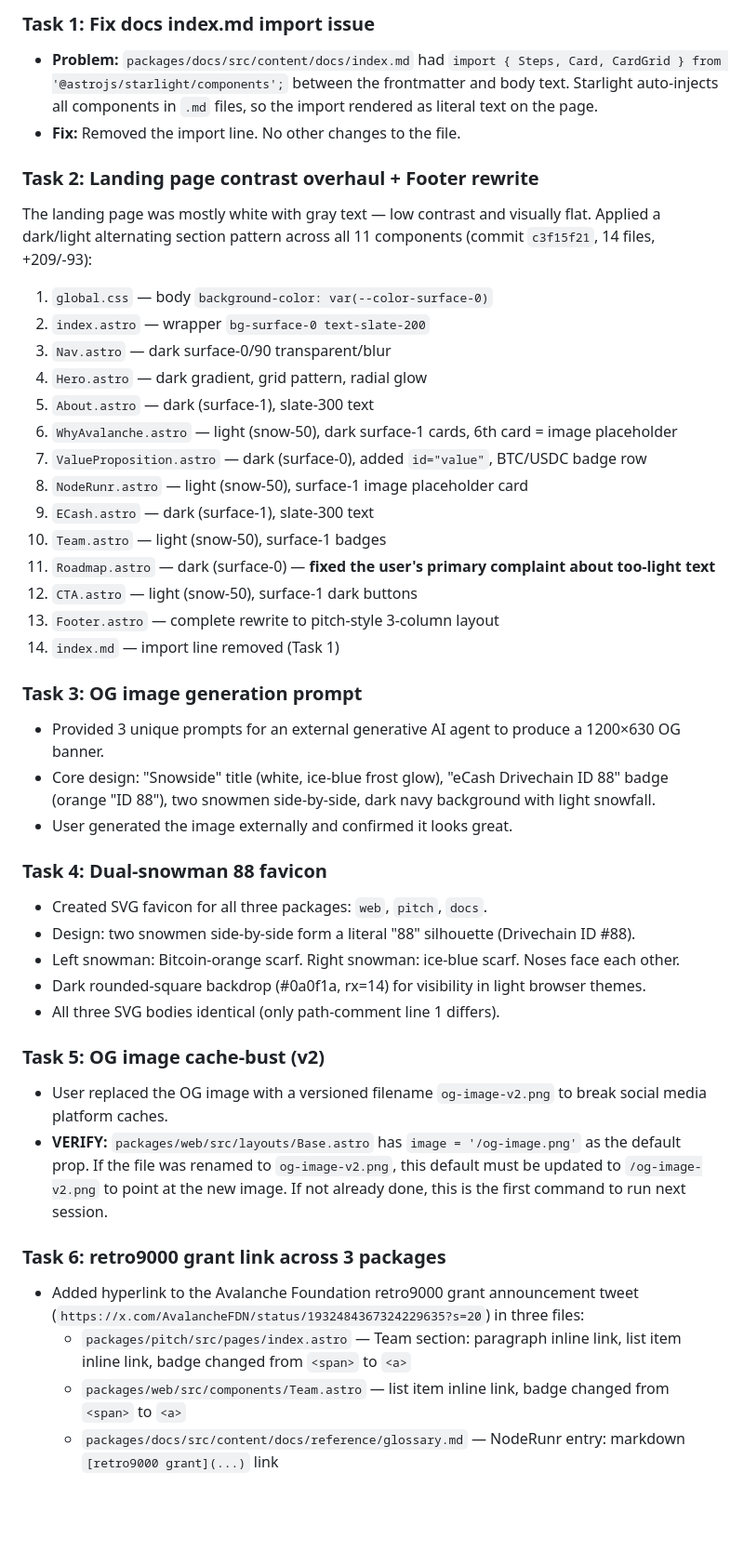
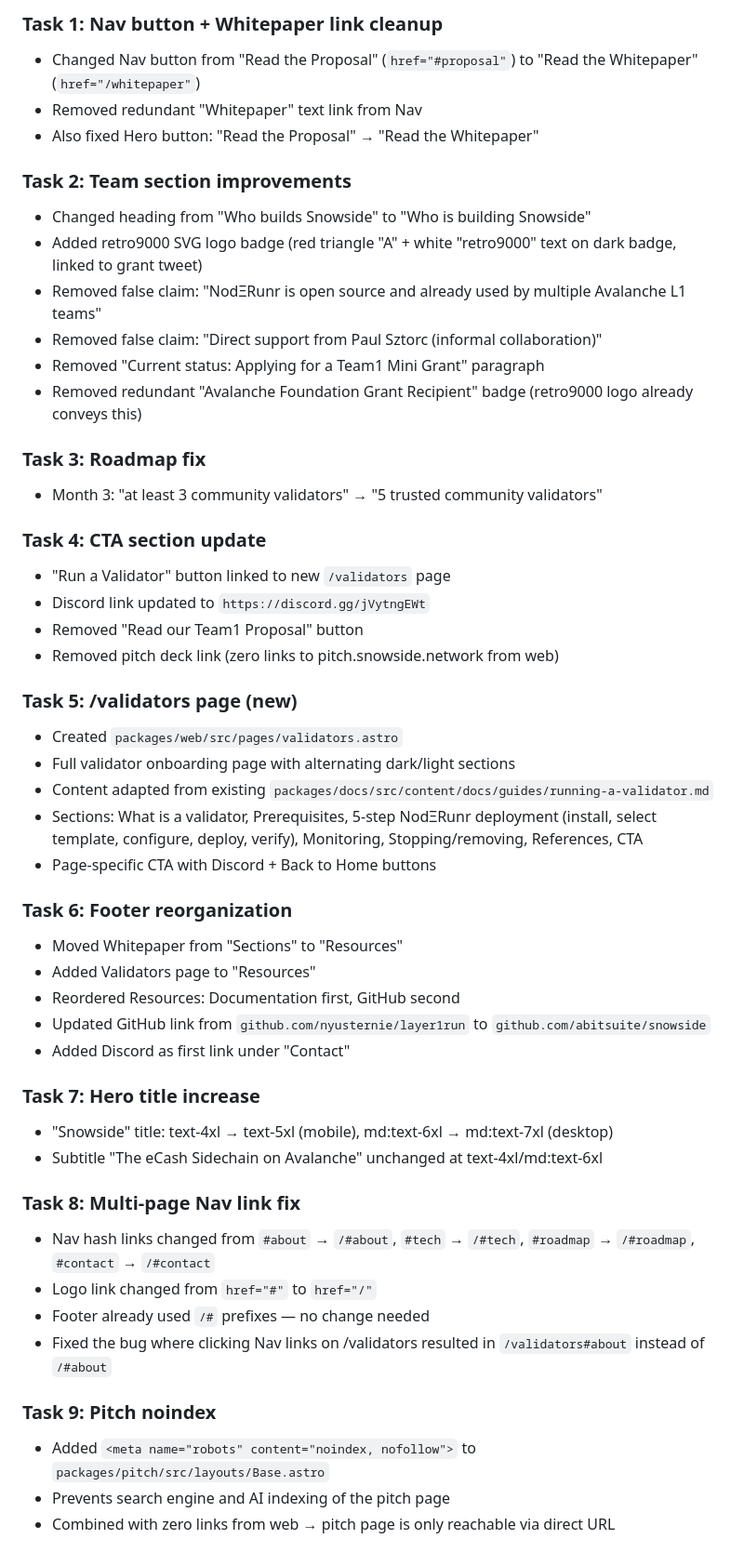
Before and after one commit to abitsuite/snowside, a Markdown page: docs/HANDOFF.md, the part around one of its changes. Shown at 93% size. GitHub-like rendering; blank space fills up the shorter version.

```diff
--- a/docs/HANDOFF.md
+++ b/docs/HANDOFF.md
@@ -21,44 +21,52 @@ Snowside is an Avalanche L1 sidechain project requesting eCash Drivechain ID #88
 
-### Task 1: Fix docs index.md import issue
-- **Problem:** `packages/docs/src/content/docs/index.md` had `import { Steps, Card, CardGrid } from '@astrojs/starlight/components';` between the frontmatter and body text. Starlight auto-injects all components in `.md` files, so the import rendered as literal text on the page.
-- **Fix:** Removed the import line. No other changes to the file.
+### Task 1: Nav button + Whitepaper link cleanup
+- Changed Nav button from "Read the Proposal" (`href="#proposal"`) to "Read the Whitepaper" (`href="/whitepaper"`)
+- Removed redundant "Whitepaper" text link from Nav
+- Also fixed Hero button: "Read the Proposal" → "Read the Whitepaper"
 
-### Task 2: Landing page contrast overhaul + Footer rewrite
-The landing page was mostly white with gray text — low contrast and visually flat. Applied a dark/light alternating section pattern across all 11 components (commit `c3f15f21`, 14 files, +209/-93):
+### Task 2: Team section improvements
+- Changed heading from "Who builds Snowside" to "Who is building Snowside"
+- Added retro9000 SVG logo badge (red triangle "A" + white "retro9000" text on dark badge, linked to grant tweet)
+- Removed false claim: "NodΞRunr is open source and already used by multiple Avalanche L1 teams"
+- Removed false claim: "Direct support from Paul Sztorc (informal collaboration)"
+- Removed "Current status: Applying for a Team1 Mini Grant" paragraph
+- Removed redundant "Avalanche Foundation Grant Recipient" badge (retro9000 logo already conveys this)
 
-1. `global.css` — body `background-color: var(--color-surface-0)`
-2. `index.astro` — wrapper `bg-surface-0 text-slate-200`
-3. `Nav.astro` — dark surface-0/90 transparent/blur
-4. `Hero.astro` — dark gradient, grid pattern, radial glow
-5. `About.astro` — dark (surface-1), slate-300 text
-6. `WhyAvalanche.astro` — light (snow-50), dark surface-1 cards, 6th card = image placeholder
-7. `ValueProposition.astro` — dark (surface-0), added `id="value"`, BTC/USDC badge row
-8. `NodeRunr.astro` — light (snow-50), surface-1 image placeholder card
-9. `ECash.astro` — dark (surface-1), slate-300 text
-10. `Team.astro` — light (snow-50), surface-1 badges
-11. `Roadmap.astro` — dark (surface-0) — **fixed the user's primary complaint about too-light text**
-12. `CTA.astro` — light (snow-50), surface-1 dark buttons
-13. `Footer.astro` — complete rewrite to pitch-style 3-column layout
-14. `index.md` — import line removed (Task 1)
+### Task 3: Roadmap fix
+- Month 3: "at least 3 community validators" → "5 trusted community validators"
 
-### Task 3: OG image generation prompt
-- Provided 3 unique prompts for an external generative AI agent to produce a 1200×630 OG banner.
-- Core design: "Snowside" title (white, ice-blue frost glow), "eCash Drivechain ID 88" badge (orange "ID 88"), two snowmen side-by-side, dark navy background with light snowfall.
-- User generated the image externally and confirmed it looks great.
+### Task 4: CTA section update
+- "Run a Validator" button linked to new `/validators` page
+- Discord link updated to `https://discord.gg/jVytngEWt`
+- Removed "Read our Team1 Proposal" button
+- Removed pitch deck link (zero links to pitch.snowside.network from web)
 
-### Task 4: Dual-snowman 88 favicon
-- Created SVG favicon for all three packages: `web`, `pitch`, `docs`.
-- Design: two snowmen side-by-side form a literal "88" silhouette (Drivechain ID #88).
-- Left snowman: Bitcoin-orange scarf. Right snowman: ice-blue scarf. Noses face each other.
-- Dark rounded-square backdrop (#0a0f1a, rx=14) for visibility in light browser themes.
-- All three SVG bodies identical (only path-comment line 1 differs).
+### Task 5: /validators page (new)
+- Created `packages/web/src/pages/validators.astro`
+- Full validator onboarding page with alternating dark/light sections
+- Content adapted from existing `packages/docs/src/content/docs/guides/running-a-validator.md`
+- Sections: What is a validator, Prerequisites, 5-step NodΞRunr deployment (install, select template, configure, deploy, verify), Monitoring, Stopping/removing, References, CTA
+- Page-specific CTA with Discord + Back to Home buttons
 
-### Task 5: OG image cache-bust (v2)
-- User replaced the OG image with a versioned filename `og-image-v2.png` to break social media platform caches.
-- **VERIFY:** `packages/web/src/layouts/Base.astro` has `image = '/og-image.png'` as the default prop. If the file was renamed to `og-image-v2.png`, this default must be updated to `/og-image-v2.png` to point at the new image. If not already done, this is the first command to run next session.
+### Task 6: Footer reorganization
+- Moved Whitepaper from "Sections" to "Resources"
+- Added Validators page to "Resources"
+- Reordered Resources: Documentation first, GitHub second
+- Updated GitHub link from `github.com/nyusternie/layer1run` to `github.com/abitsuite/snowside`
+- Added Discord as first link under "Contact"
 
-### Task 6: retro9000 grant link across 3 packages
-- Added hyperlink to the Avalanche Foundation retro9000 grant announcement tweet (`https://x.com/AvalancheFDN/status/1932484367324229635?s=20`) in three files:
-  - `packages/pitch/src/pages/index.astro` — Team section: paragraph inline link, list item inline link, badge changed from `<span>` to `<a>`
-  - `packages/web/src/components/Team.astro` — list item inline link, badge changed from `<span>` to `<a>`
-  - `packages/docs/src/content/docs/reference/glossary.md` — NodeRunr entry: markdown `[retro9000 grant](...)` link
+### Task 7: Hero title increase
+- "Snowside" title: text-4xl → text-5xl (mobile), md:text-6xl → md:text-7xl (desktop)
+- Subtitle "The eCash Sidechain on Avalanche" unchanged at text-4xl/md:text-6xl
+
+### Task 8: Multi-page Nav link fix
+- Nav hash links changed from `#about` → `/#about`, `#tech` → `/#tech`, `#roadmap` → `/#roadmap`, `#contact` → `/#contact`
+- Logo link changed from `href="#"` to `href="/"`
+- Footer already used `/#` prefixes — no change needed
+- Fixed the bug where clicking Nav links on /validators resulted in `/validators#about` instead of `/#about`
+
+### Task 9: Pitch noindex
+- Added `<meta name="robots" content="noindex, nofollow">` to `packages/pitch/src/layouts/Base.astro`
+- Prevents search engine and AI indexing of the pitch page
+- Combined with zero links from web → pitch page is only reachable via direct URL
+
```
Also changed, not shown: other parts of docs/HANDOFF.md (+60 -77 lines), AGENTS.md (+39 -19 lines).
